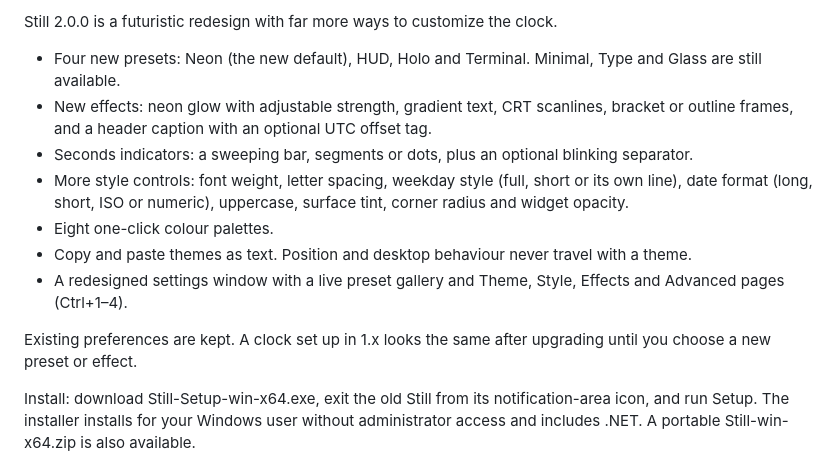
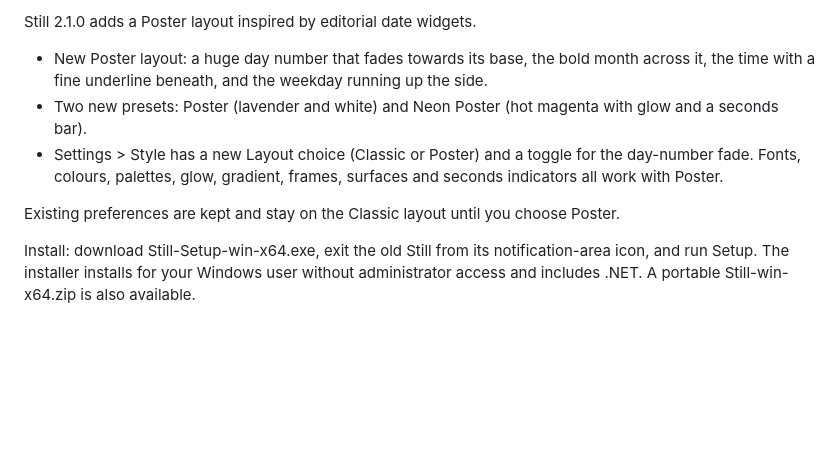
Before and after one commit to danny19862025/still-clock, a Markdown page: docs/RELEASE-NOTES.md, the part around the change. Drawn GitHub-style; blank space fills up the shorter version.

```diff
--- a/docs/RELEASE-NOTES.md
+++ b/docs/RELEASE-NOTES.md
@@ -1,14 +1,10 @@
-Still 2.0.0 is a futuristic redesign with far more ways to customize the clock.
+Still 2.1.0 adds a Poster layout inspired by editorial date widgets.
 
-- Four new presets: Neon (the new default), HUD, Holo and Terminal. Minimal, Type and Glass are still available.
-- New effects: neon glow with adjustable strength, gradient text, CRT scanlines, bracket or outline frames, and a header caption with an optional UTC offset tag.
-- Seconds indicators: a sweeping bar, segments or dots, plus an optional blinking separator.
-- More style controls: font weight, letter spacing, weekday style (full, short or its own line), date format (long, short, ISO or numeric), uppercase, surface tint, corner radius and widget opacity.
-- Eight one-click colour palettes.
-- Copy and paste themes as text. Position and desktop behaviour never travel with a theme.
-- A redesigned settings window with a live preset gallery and Theme, Style, Effects and Advanced pages (Ctrl+1–4).
+- New Poster layout: a huge day number that fades towards its base, the bold month across it, the time with a fine underline beneath, and the weekday running up the side.
+- Two new presets: Poster (lavender and white) and Neon Poster (hot magenta with glow and a seconds bar).
+- Settings > Style has a new Layout choice (Classic or Poster) and a toggle for the day-number fade. Fonts, colours, palettes, glow, gradient, frames, surfaces and seconds indicators all work with Poster.
 
-Existing preferences are kept. A clock set up in 1.x looks the same after upgrading until you choose a new preset or effect.
+Existing preferences are kept and stay on the Classic layout until you choose Poster.
 
 Install: download Still-Setup-win-x64.exe, exit the old Still from its notification-area icon, and run Setup. The installer installs for your Windows user without administrator access and includes .NET. A portable Still-win-x64.zip is also available.
 
```
Also changed, not shown: README.md (+9 -5 lines), docs/VERIFICATION.md (+6 -0 lines), docs/images/preset-neon-poster.png (added), docs/images/preset-poster.png (added), docs/images/settings.png, 8 other files.
